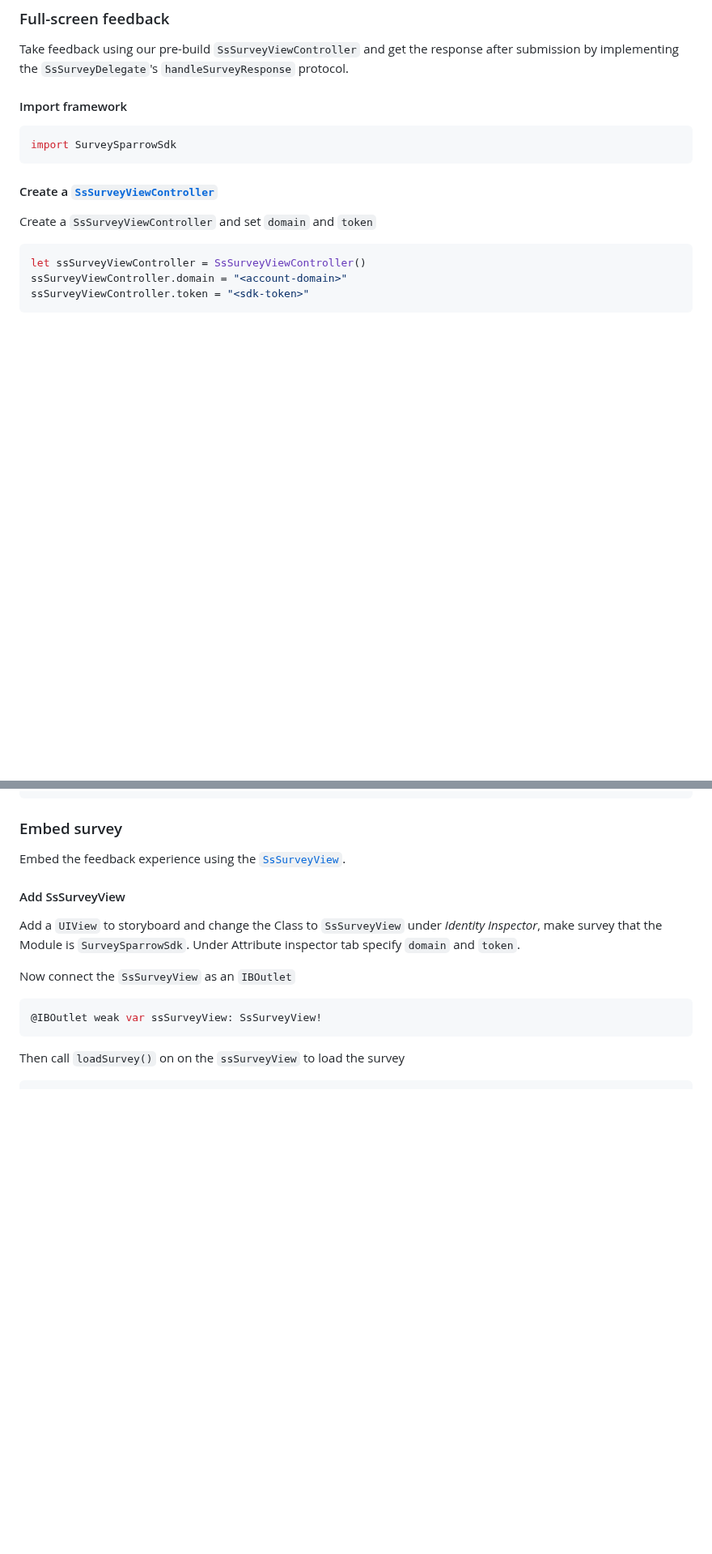
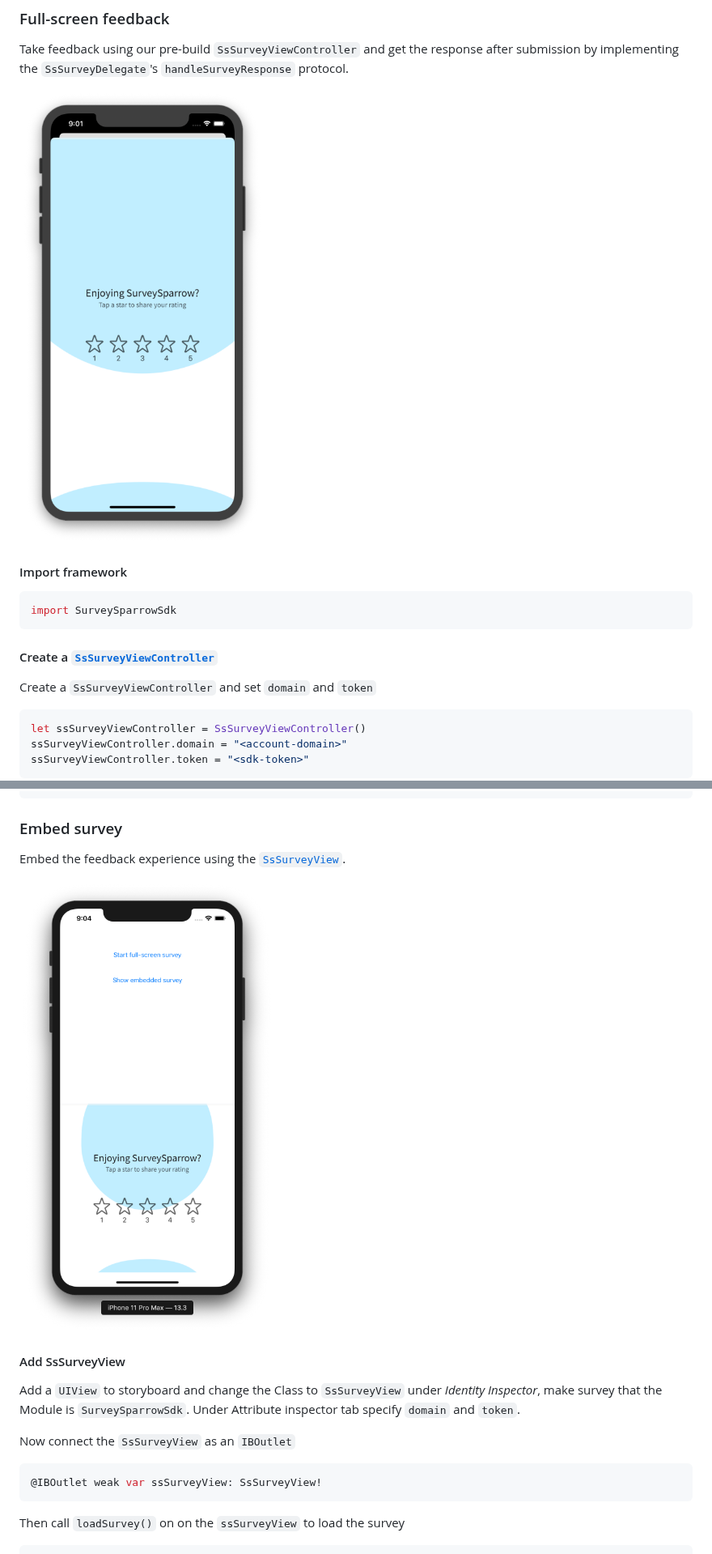
Before and after one commit to surveysparrow/surveysparrow-ios-sdk, a Markdown page: README.md, 2 parts joined by grey strips. Shown at 81% size. Drawn GitHub-style; pictures changed too: examples/screenshots/embedded.png (added), examples/screenshots/fullscreen.png (added); blank space fills up the shorter version.

Commit message:
Screenshots added

````diff
--- a/README.md
+++ b/README.md
@@ -24,6 +24,8 @@ Add `SurveySparrowSdk.framework` to your project
 
 ### Full-screen feedback
 Take feedback using our pre-build `SsSurveyViewController` and get the response after submission by implementing the `SsSurveyDelegate`'s `handleSurveyResponse` protocol.
+
+![picture](examples/screenshots/fullscreen.png)
 
 #### Import framework
 ```swift
@@ -61,6 +63,8 @@ ssSurveyViewController.surveyDelegate = self
 ### Embed survey
 Embed the feedback experience using the [`SsSurveyView`](#SsSurveyView).
 
+![picture](examples/screenshots/embedded.png)
+
 #### Add SsSurveyView
 Add a `UIView` to storyboard and change the Class to `SsSurveyView` under *Identity Inspector*, make survey that the Module is `SurveySparrowSdk`. Under Attribute inspector tab specify `domain` and `token`.
 
````
Also changed, not shown: other parts of README.md (+2 -0 lines), examples/screenshots/schedule.png (added).
